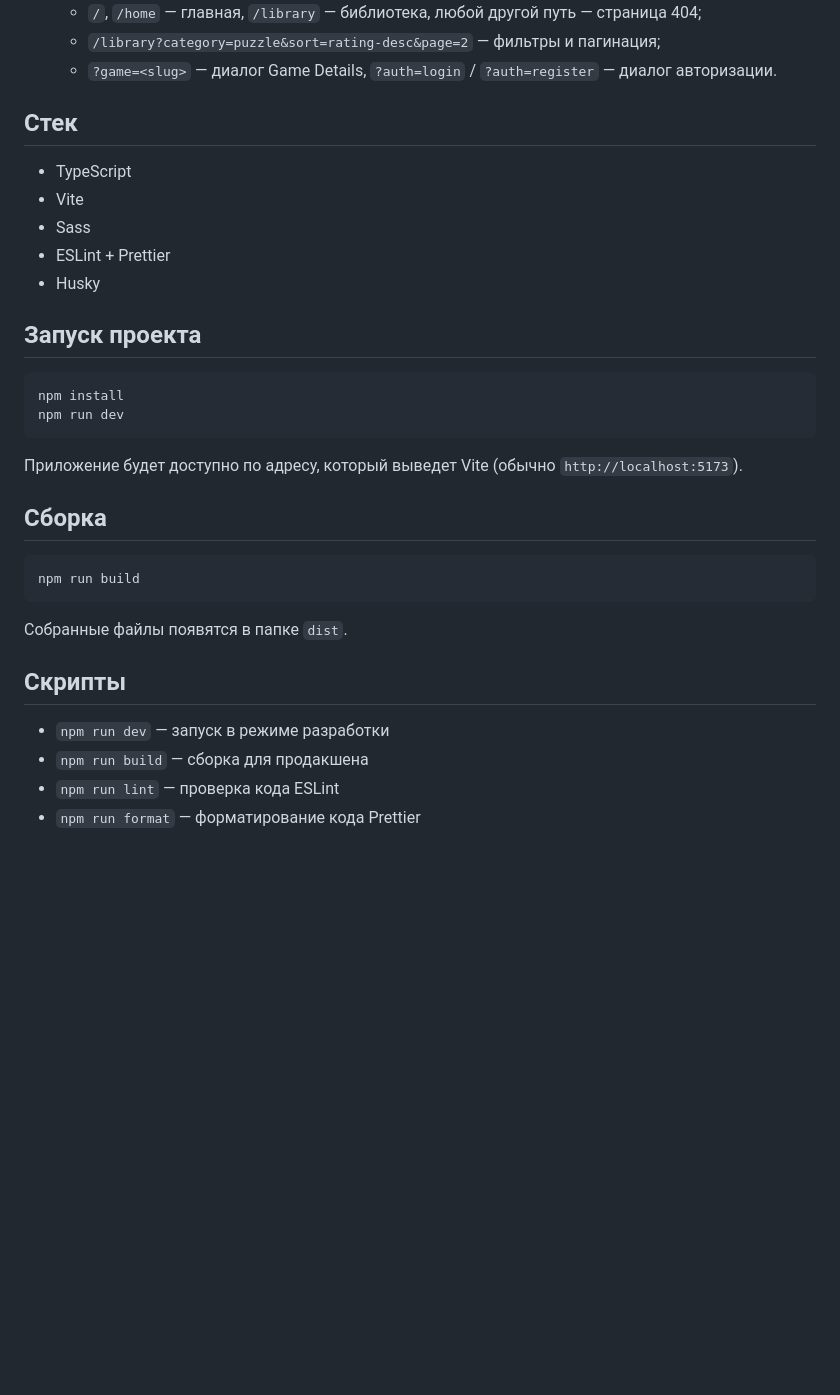
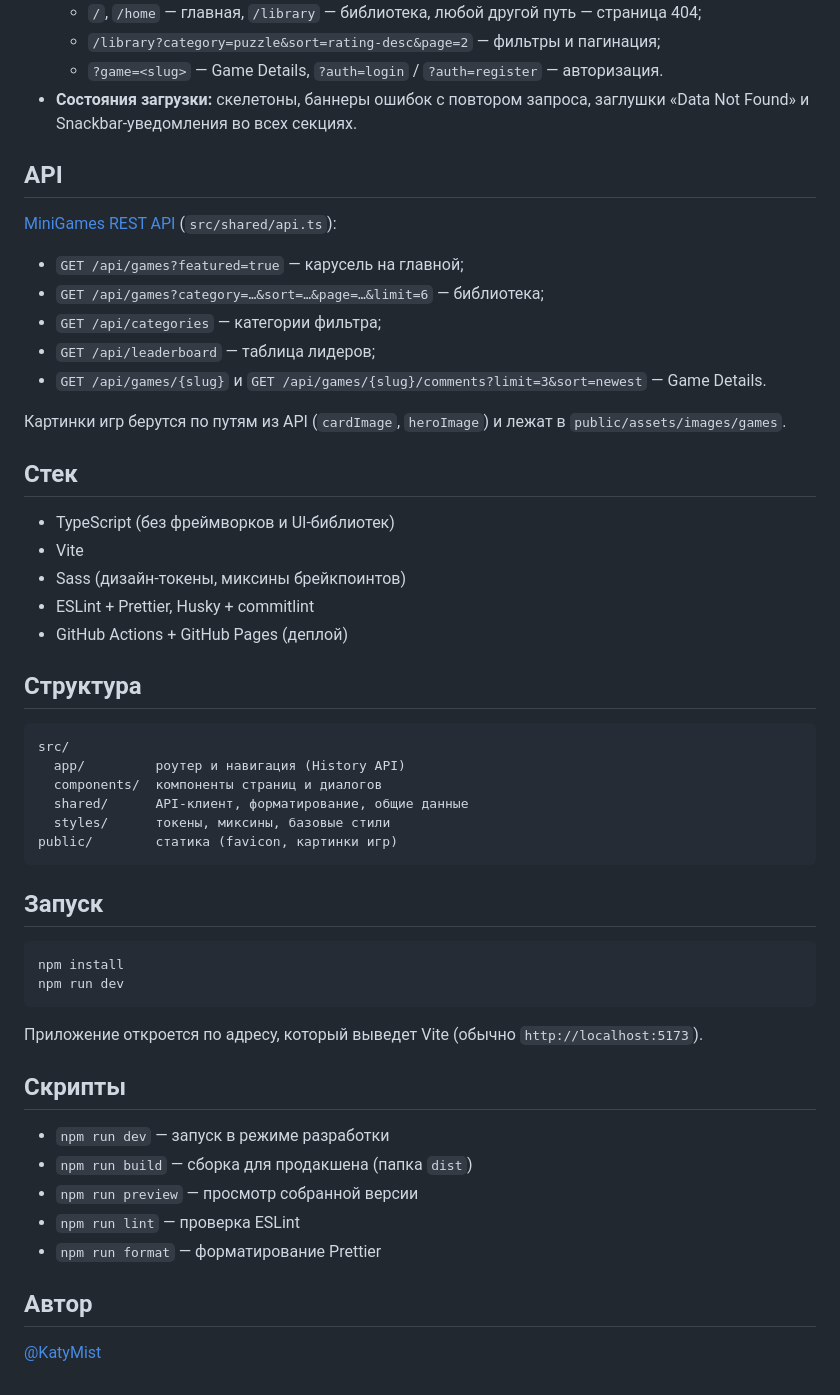
Before and after one commit to KatyMist/MiniGames-Story-1, a Markdown page: README.md, the part around one of its changes. GitHub-like rendering; blank space fills up the shorter version.

````diff
--- a/README.md
+++ b/README.md
@@ -16,35 +26,56 @@
   - `/`, `/home` — главная, `/library` — библиотека, любой другой путь — страница 404;
   - `/library?category=puzzle&sort=rating-desc&page=2` — фильтры и пагинация;
-  - `?game=<slug>` — диалог Game Details, `?auth=login` / `?auth=register` — диалог авторизации.
+  - `?game=<slug>` — Game Details, `?auth=login` / `?auth=register` — авторизация.
+- **Состояния загрузки:** скелетоны, баннеры ошибок с повтором запроса, заглушки «Data Not Found» и Snackbar-уведомления во всех секциях.
+
+## API
+
+[MiniGames REST API](https://faxb76kxra.execute-api.eu-central-1.amazonaws.com/docs) (`src/shared/api.ts`):
+
+- `GET /api/games?featured=true` — карусель на главной;
+- `GET /api/games?category=…&sort=…&page=…&limit=6` — библиотека;
+- `GET /api/categories` — категории фильтра;
+- `GET /api/leaderboard` — таблица лидеров;
+- `GET /api/games/{slug}` и `GET /api/games/{slug}/comments?limit=3&sort=newest` — Game Details.
+
+Картинки игр берутся по путям из API (`cardImage`, `heroImage`) и лежат в `public/assets/images/games`.
 
 ## Стек
 
-- TypeScript
+- TypeScript (без фреймворков и UI-библиотек)
 - Vite
-- Sass
-- ESLint + Prettier
-- Husky
+- Sass (дизайн-токены, миксины брейкпоинтов)
+- ESLint + Prettier, Husky + commitlint
+- GitHub Actions + GitHub Pages (деплой)
 
-## Запуск проекта
+## Структура
+
+```
+src/
+  app/         роутер и навигация (History API)
+  components/  компоненты страниц и диалогов
+  shared/      API-клиент, форматирование, общие данные
+  styles/      токены, миксины, базовые стили
+public/        статика (favicon, картинки игр)
+```
+
+## Запуск
 
 ```bash
 npm install
 npm run dev
 ```
 
-Приложение будет доступно по адресу, который выведет Vite (обычно `http://localhost:5173`).
-
-## Сборка
-
-```bash
-npm run build
-```
-
-Собранные файлы появятся в папке `dist`.
+Приложение откроется по адресу, который выведет Vite (обычно `http://localhost:5173`).
 
 ## Скрипты
 
 - `npm run dev` — запуск в режиме разработки
-- `npm run build` — сборка для продакшена
-- `npm run lint` — проверка кода ESLint
-- `npm run format` — форматирование кода Prettier
+- `npm run build` — сборка для продакшена (папка `dist`)
+- `npm run preview` — просмотр собранной версии
+- `npm run lint` — проверка ESLint
+- `npm run format` — форматирование Prettier
+
+## Автор
+
+[@KatyMist](https://github.com/KatyMist)
````
Also changed, not shown: other parts of README.md (+19 -9 lines), docs/screenshots/game-details.png (added), docs/screenshots/library.png (added), docs/screenshots/mobile.png (added), 1 other file.
